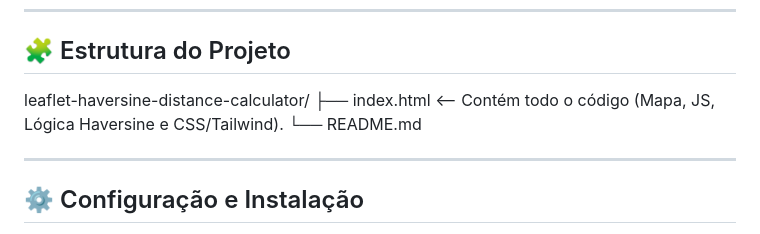
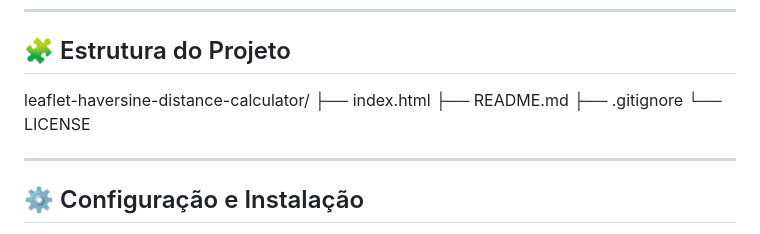
Before and after one commit to NinoMiquelino/leaflet-haversine-distance-calculator, a Markdown page: README.md, the part around the change. GitHub-like rendering.

```diff
--- a/README.md
+++ b/README.md
@@ -47,8 +47,10 @@ Este projeto implementa uma ferramenta interativa para calcular a distância geo
 ## 🧩 Estrutura do Projeto
 
 leaflet-haversine-distance-calculator/
-├── index.html        <-- Contém todo o código (Mapa, JS, Lógica Haversine e CSS/Tailwind).
-└── README.md
+├── index.html
+├── README.md
+├── .gitignore
+└── LICENSE
 
 ---
 
```
